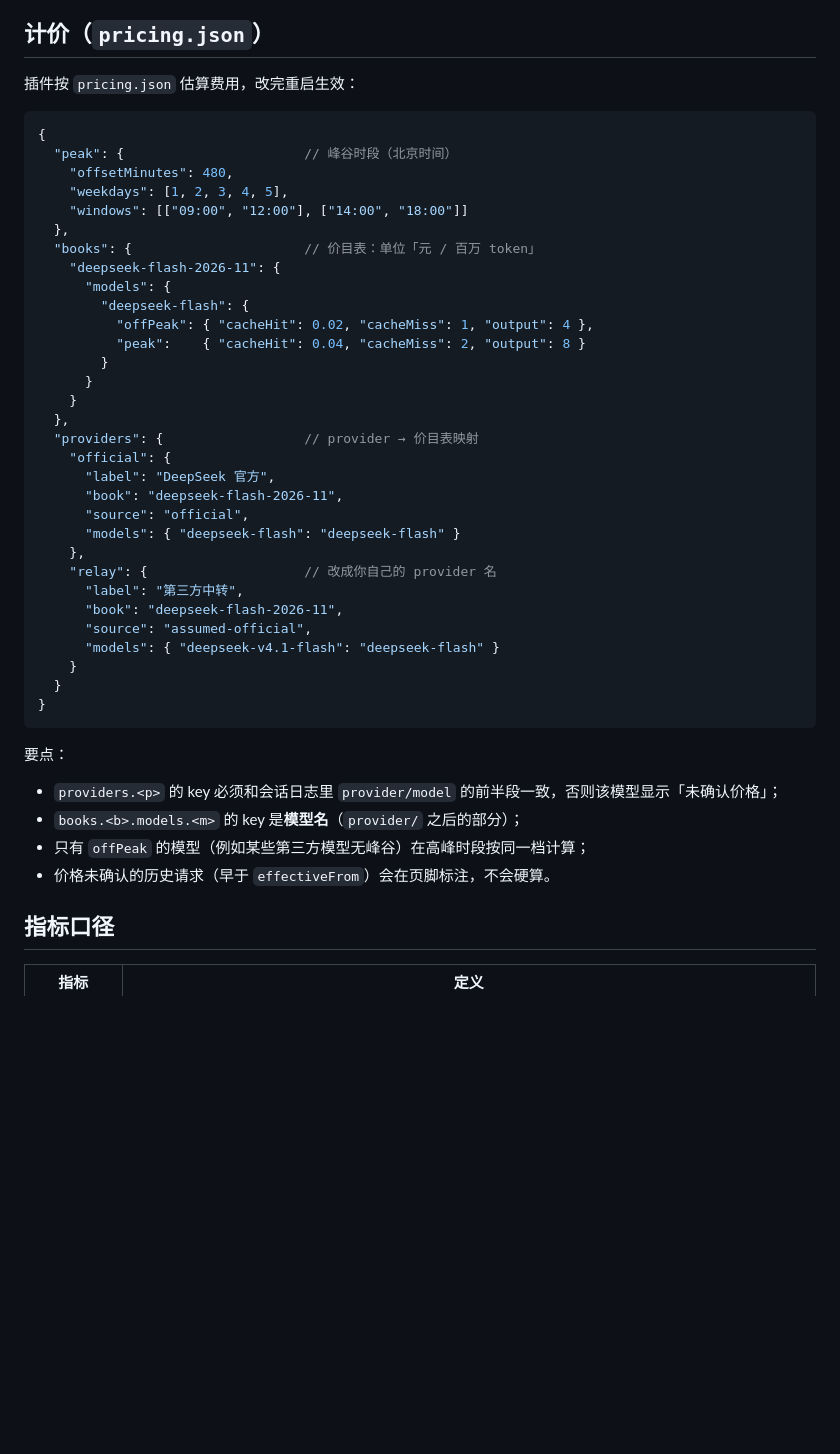
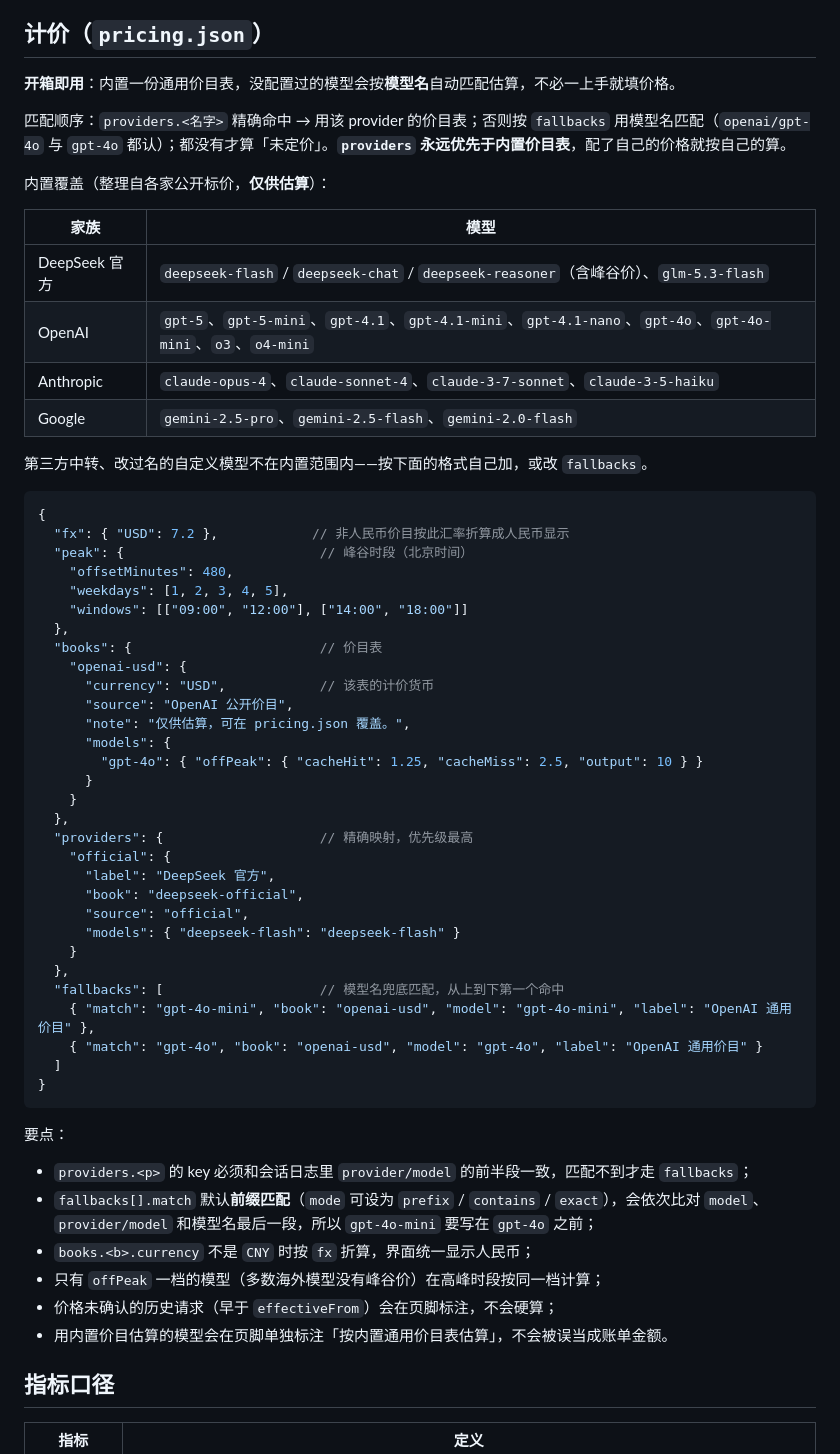
Before and after one commit to muxili87-art/dsh-token-lens, a Markdown page: README.md, the part around one of its changes. Drawn GitHub-style; blank space fills up the shorter version.

````diff
--- a/README.md
+++ b/README.md
@@ -106,48 +106,62 @@ npm run doctor
 
 ## 计价（`pricing.json`）
 
-插件按 `pricing.json` 估算费用，改完重启生效：
+**开箱即用**：内置一份通用价目表，没配置过的模型会按**模型名**自动匹配估算，不必一上手就填价格。
+
+匹配顺序：`providers.<名字>` 精确命中 → 用该 provider 的价目表；否则按 `fallbacks` 用模型名匹配（`openai/gpt-4o` 与 `gpt-4o` 都认）；都没有才算「未定价」。**`providers` 永远优先于内置价目表**，配了自己的价格就按自己的算。
+
+内置覆盖（整理自各家公开标价，**仅供估算**）：
+
+| 家族 | 模型 |
+|---|---|
+| DeepSeek 官方 | `deepseek-flash` / `deepseek-chat` / `deepseek-reasoner`（含峰谷价）、`glm-5.3-flash` |
+| OpenAI | `gpt-5`、`gpt-5-mini`、`gpt-4.1`、`gpt-4.1-mini`、`gpt-4.1-nano`、`gpt-4o`、`gpt-4o-mini`、`o3`、`o4-mini` |
+| Anthropic | `claude-opus-4`、`claude-sonnet-4`、`claude-3-7-sonnet`、`claude-3-5-haiku` |
+| Google | `gemini-2.5-pro`、`gemini-2.5-flash`、`gemini-2.0-flash` |
+
+第三方中转、改过名的自定义模型不在内置范围内——按下面的格式自己加，或改 `fallbacks`。
 
 ```jsonc
 {
-  "peak": {                       // 峰谷时段（北京时间）
+  "fx": { "USD": 7.2 },            // 非人民币价目按此汇率折算成人民币显示
+  "peak": {                         // 峰谷时段（北京时间）
     "offsetMinutes": 480,
     "weekdays": [1, 2, 3, 4, 5],
     "windows": [["09:00", "12:00"], ["14:00", "18:00"]]
   },
-  "books": {                      // 价目表：单位「元 / 百万 token」
-    "deepseek-flash-2026-11": {
+  "books": {                        // 价目表
+    "openai-usd": {
+      "currency": "USD",            // 该表的计价货币
+      "source": "OpenAI 公开价目",
+      "note": "仅供估算，可在 pricing.json 覆盖。",
       "models": {
-        "deepseek-flash": {
-          "offPeak": { "cacheHit": 0.02, "cacheMiss": 1, "output": 4 },
-          "peak":    { "cacheHit": 0.04, "cacheMiss": 2, "output": 8 }
-        }
+        "gpt-4o": { "offPeak": { "cacheHit": 1.25, "cacheMiss": 2.5, "output": 10 } }
       }
     }
   },
-  "providers": {                  // provider → 价目表映射
+  "providers": {                    // 精确映射，优先级最高
     "official": {
       "label": "DeepSeek 官方",
-      "book": "deepseek-flash-2026-11",
+      "book": "deepseek-official",
       "source": "official",
       "models": { "deepseek-flash": "deepseek-flash" }
-    },
-    "relay": {                    // 改成你自己的 provider 名
-      "label": "第三方中转",
-      "book": "deepseek-flash-2026-11",
-      "source": "assumed-official",
-      "models": { "deepseek-v4.1-flash": "deepseek-flash" }
     }
-  }
+  },
+  "fallbacks": [                    // 模型名兜底匹配，从上到下第一个命中
+    { "match": "gpt-4o-mini", "book": "openai-usd", "model": "gpt-4o-mini", "label": "OpenAI 通用价目" },
+    { "match": "gpt-4o", "book": "openai-usd", "model": "gpt-4o", "label": "OpenAI 通用价目" }
+  ]
 }
 ```
 
 要点：
 
-- `providers.<p>` 的 key 必须和会话日志里 `provider/model` 的前半段一致，否则该模型显示「未确认价格」；
-- `books.<b>.models.<m>` 的 key 是**模型名**（`provider/` 之后的部分）；
-- 只有 `offPeak` 的模型（例如某些第三方模型无峰谷）在高峰时段按同一档计算；
-- 价格未确认的历史请求（早于 `effectiveFrom`）会在页脚标注，不会硬算。
+- `providers.<p>` 的 key 必须和会话日志里 `provider/model` 的前半段一致，匹配不到才走 `fallbacks`；
+- `fallbacks[].match` 默认**前缀匹配**（`mode` 可设为 `prefix` / `contains` / `exact`），会依次比对 `model`、`provider/model` 和模型名最后一段，所以 `gpt-4o-mini` 要写在 `gpt-4o` 之前；
+- `books.<b>.currency` 不是 `CNY` 时按 `fx` 折算，界面统一显示人民币；
+- 只有 `offPeak` 一档的模型（多数海外模型没有峰谷价）在高峰时段按同一档计算；
+- 价格未确认的历史请求（早于 `effectiveFrom`）会在页脚标注，不会硬算；
+- 用内置价目估算的模型会在页脚单独标注「按内置通用价目表估算」，不会被误当成账单金额。
 
 ## 指标口径
 
````
Also changed, not shown: other parts of README.md (+2 -2 lines), README.en.md (+37 -23 lines), docs/screenshots/model-time.png, docs/screenshots/overview.png, docs/screenshots/speed-distribution.png, docs/screenshots/speed-trend.png, 4 other files.
